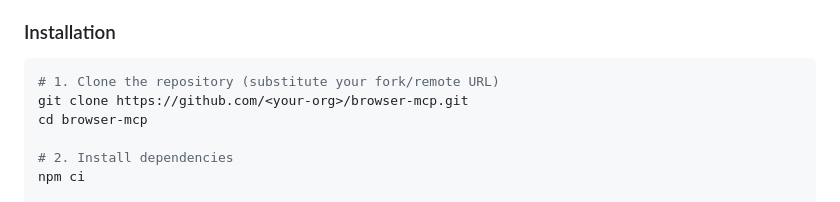
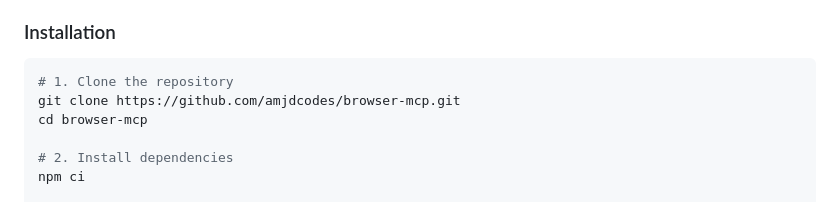
Before and after one commit to amjdcodes/browser-mcp, a Markdown page: README.md, the part around the change. Drawn GitHub-style.

Commit message:
docs: use real repository URL in clone   instructions

````diff
--- a/README.md
+++ b/README.md
@@ -155,8 +155,8 @@ browser-mcp/
 ### Installation
 
 ```bash
-# 1. Clone the repository (substitute your fork/remote URL)
-git clone https://github.com/<your-org>/browser-mcp.git
+# 1. Clone the repository
+git clone https://github.com/amjdcodes/browser-mcp.git
 cd browser-mcp
 
 # 2. Install dependencies
````
